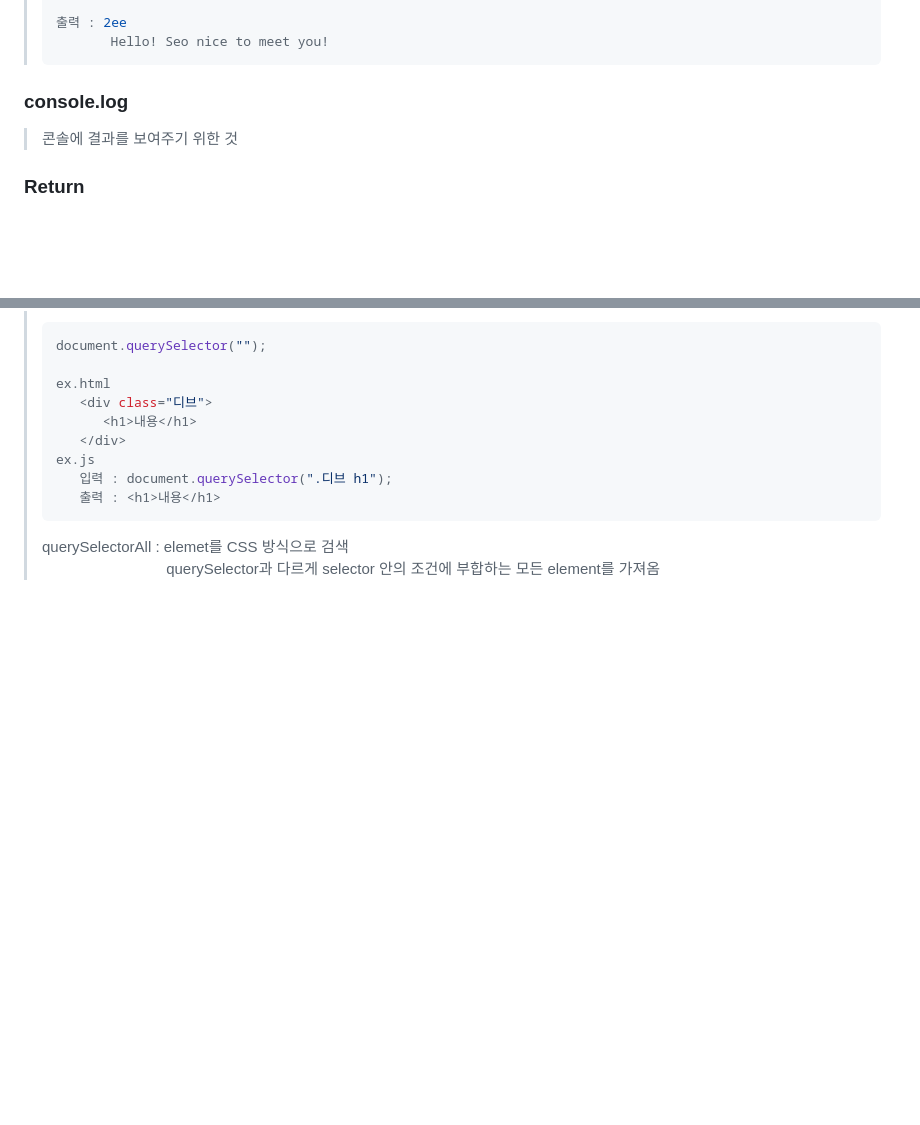
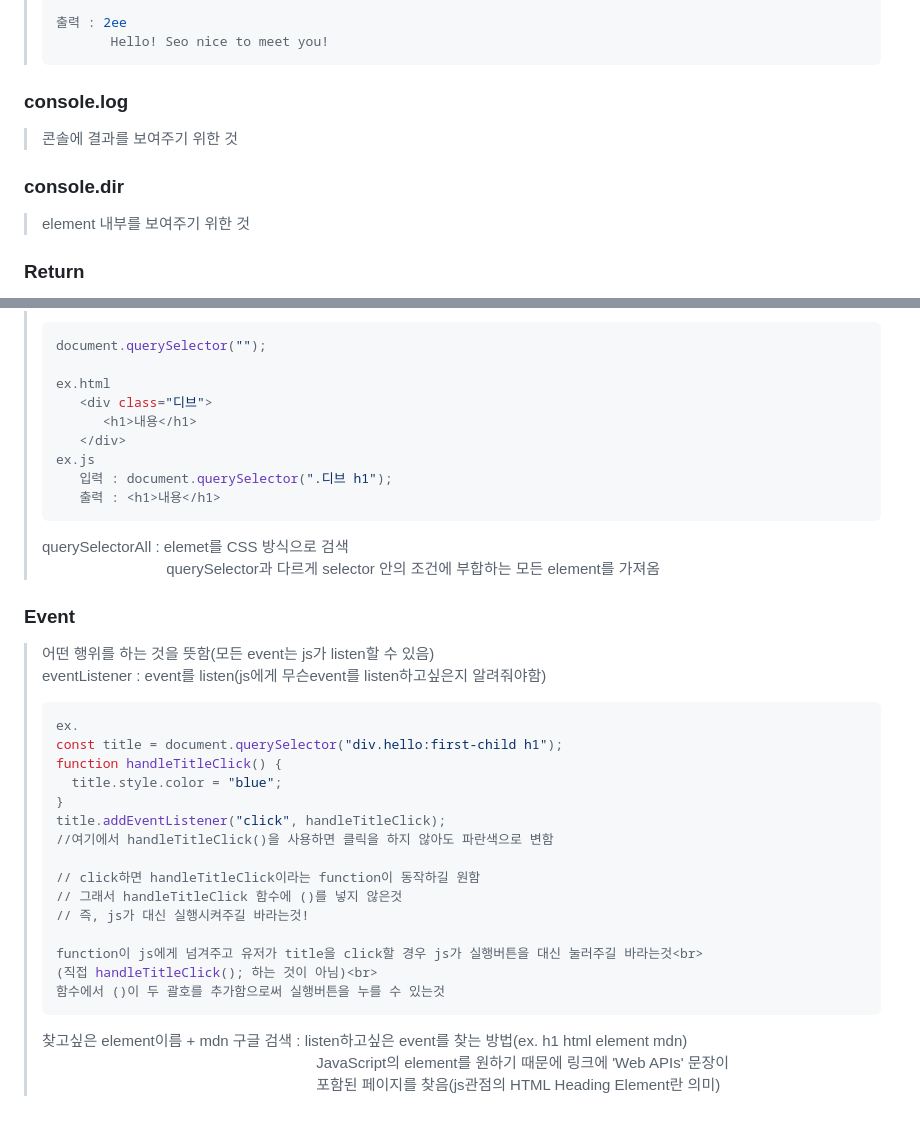
Before and after one commit to 2ee000/NomadCoder_VanilaJS, a Markdown page: summary.md, 2 parts joined by grey strips. GitHub-like rendering; blank space fills up the shorter version.

````diff
--- a/summary.md
+++ b/summary.md
@@ -180,6 +180,9 @@
 ### console.log
 > 콘솔에 결과를 보여주기 위한 것
 
+### console.dir
+> element 내부를 보여주기 위한 것
+
 ### Return
 > 함수 실행을 종료하고, 주어진 값을 함수 호출 지점으로 반환<br>
 > console화면이 아닌 데이터를 받아 사용하거나 화면에 결과를 출력하기 위해 returns 사용<br>
@@ -319,4 +322,27 @@
 > ```
 > querySelectorAll : elemet를 CSS 방식으로 검색<br>
 > 　　　　　　　　 querySelector과 다르게 selector 안의 조건에 부합하는 모든 element를 가져옴
-###
+
+### Event
+> 어떤 행위를 하는 것을 뜻함(모든 event는 js가 listen할 수 있음)<br>
+> eventListener : event를 listen(js에게 무슨event를 listen하고싶은지 알려줘야함)
+> ```js
+> ex.
+> const title = document.querySelector("div.hello:first-child h1");
+> function handleTitleClick() {
+>   title.style.color = "blue";
+> }
+> title.addEventListener("click", handleTitleClick);
+> //여기에서 handleTitleClick()을 사용하면 클릭을 하지 않아도 파란색으로 변함
+>
+> // click하면 handleTitleClick이라는 function이 동작하길 원함
+> // 그래서 handleTitleClick 함수에 ()를 넣지 않은것
+> // 즉, js가 대신 실행시켜주길 바라는것!
+>
+> function이 js에게 넘겨주고 유저가 title을 click할 경우 js가 실행버튼을 대신 눌러주길 바라는것<br>
+> (직접 handleTitleClick(); 하는 것이 아님)<br>
+> 함수에서 ()이 두 괄호를 추가함으로써 실행버튼을 누를 수 있는것
+> ```
+> 찾고싶은 element이름 + mdn 구글 검색 : listen하고싶은 event를 찾는 방법(ex. h1 html element mdn)<br>
+> 　　　　　　　　　　　　　　 　　　　JavaScript의 element를 원하기 때문에 링크에 'Web APIs' 문장이<br>
+> 　　　　　　　　　　　　　　 　　　　포함된 페이지를 찾음(js관점의 HTML Heading Element란 의미)
````
